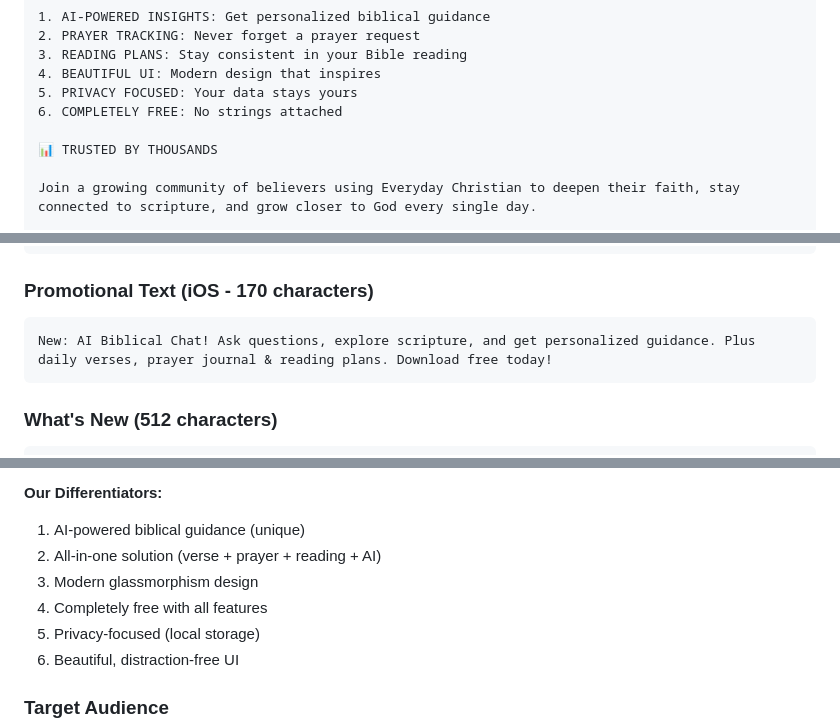
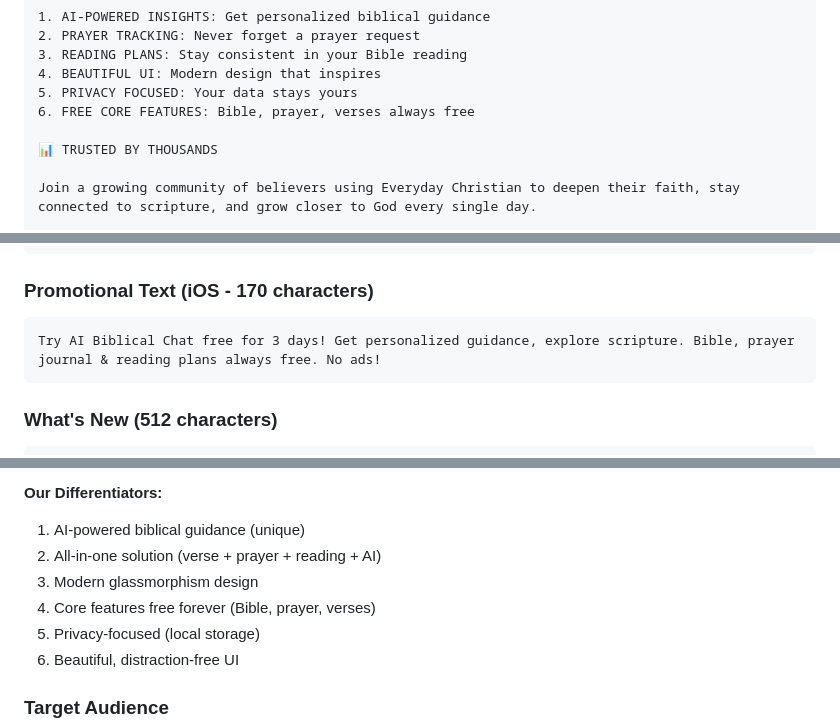
Before and after one commit to elev8tion/thereal-everyday-christian, a Markdown page: app_store_assets/metadata/APP_STORE_LISTING.md, 3 parts joined by grey strips. Rendered like a GitHub page.

````diff
--- a/app_store_assets/metadata/APP_STORE_LISTING.md
+++ b/app_store_assets/metadata/APP_STORE_LISTING.md
@@ -209,7 +223,7 @@ No subscriptions. No ads. No premium tiers. Every feature is free, forever.
 3. READING PLANS: Stay consistent in your Bible reading
 4. BEAUTIFUL UI: Modern design that inspires
 5. PRIVACY FOCUSED: Your data stays yours
-6. COMPLETELY FREE: No strings attached
+6. FREE CORE FEATURES: Bible, prayer, verses always free
 
 📊 TRUSTED BY THOUSANDS
 
@@ -233,7 +247,7 @@ Note: Requires Android 5.0 (Lollipop) or higher. Internet connection required fo
 
 ### Promotional Text (iOS - 170 characters)
 ```
-New: AI Biblical Chat! Ask questions, explore scripture, and get personalized guidance. Plus daily verses, prayer journal & reading plans. Download free today!
+Try AI Biblical Chat free for 3 days! Get personalized guidance, explore scripture. Bible, prayer journal & reading plans always free. No ads!
 ```
 
 ### What's New (512 characters)
@@ -382,7 +402,7 @@ Same as above, reformatted for 5.5" display
 1. AI-powered biblical guidance (unique)
 2. All-in-one solution (verse + prayer + reading + AI)
 3. Modern glassmorphism design
-4. Completely free with all features
+4. Core features free forever (Bible, prayer, verses)
 5. Privacy-focused (local storage)
 6. Beautiful, distraction-free UI
 
````
Also changed, not shown: other parts of app_store_assets/metadata/APP_STORE_LISTING.md (+26 -6 lines).
